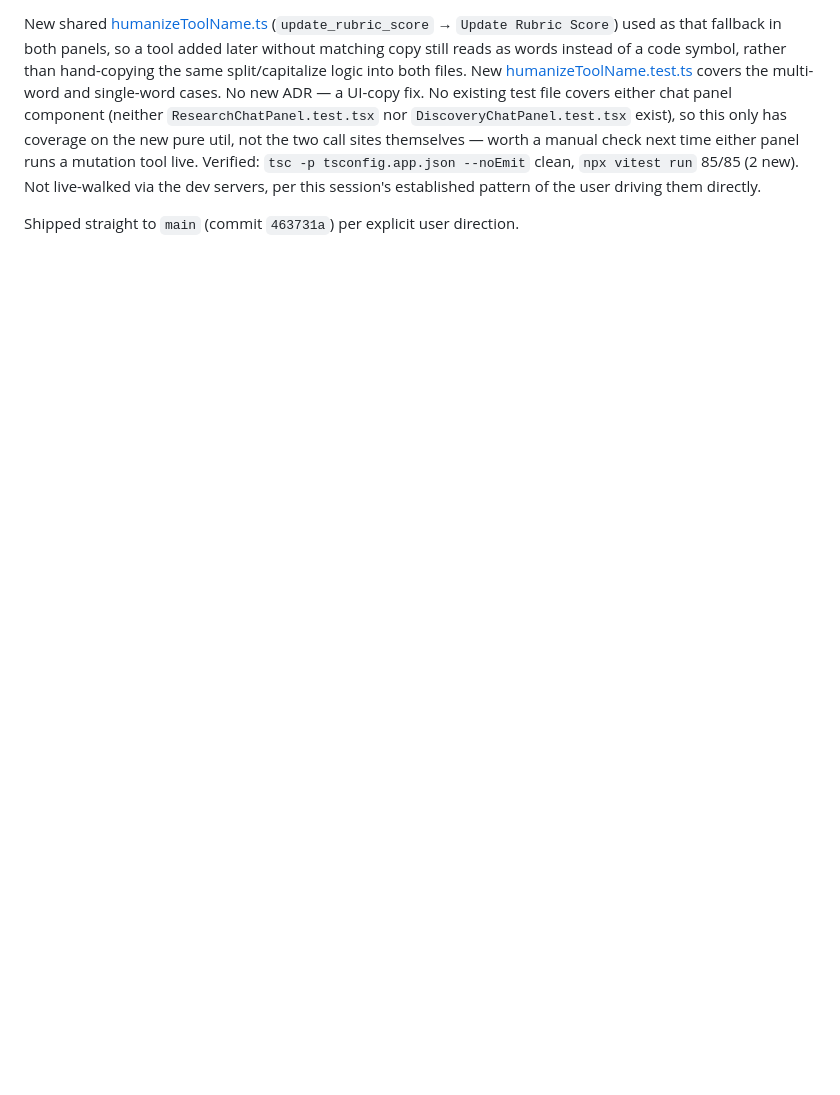
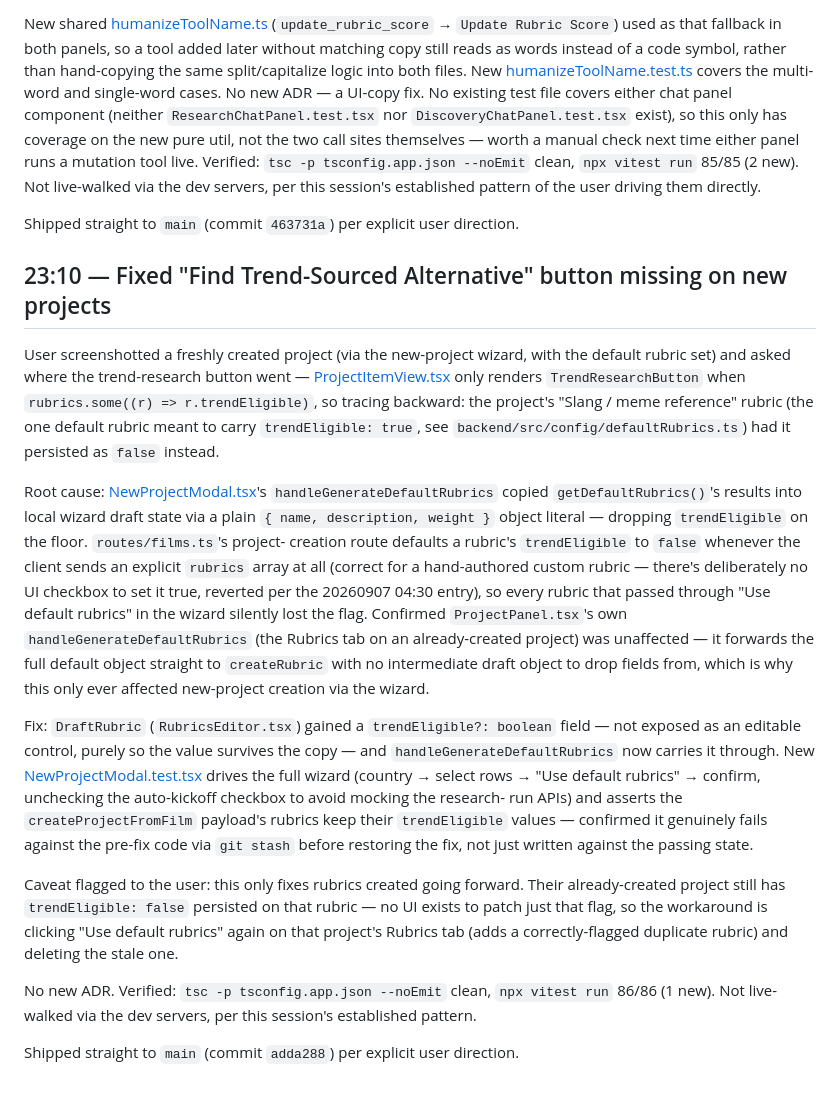
Before and after one commit to goodudetheboy/film-transcreation-agent, a Markdown page: docs/progress/20260908.md, the part around the change. GitHub-like rendering; blank space fills up the shorter version.

Commit message:
Log 2026-09-08 progress: trendEligible fix
Co-Authored-By: Claude Sonnet 5 <noreply@anthropic.com>

```diff
--- a/docs/progress/20260908.md
+++ b/docs/progress/20260908.md
@@ -148,3 +148,51 @@ run` 85/85 (2 new). Not live-walked via the dev servers, per this session's
 established pattern of the user driving them directly.
 
 Shipped straight to `main` (commit `463731a`) per explicit user direction.
+
+## 23:10 — Fixed "Find Trend-Sourced Alternative" button missing on new projects
+
+User screenshotted a freshly created project (via the new-project wizard,
+with the default rubric set) and asked where the trend-research button went
+— [ProjectItemView.tsx](../../frontend/src/components/ProjectItemView.tsx)
+only renders `TrendResearchButton` when `rubrics.some((r) => r.trendEligible)`,
+so tracing backward: the project's "Slang / meme reference" rubric (the one
+default rubric meant to carry `trendEligible: true`, see
+`backend/src/config/defaultRubrics.ts`) had it persisted as `false` instead.
+
+Root cause: [NewProjectModal.tsx](../../frontend/src/components/NewProjectModal.tsx)'s
+`handleGenerateDefaultRubrics` copied `getDefaultRubrics()`'s results into
+local wizard draft state via a plain `{ name, description, weight }` object
+literal — dropping `trendEligible` on the floor. `routes/films.ts`'s project-
+creation route defaults a rubric's `trendEligible` to `false` whenever the
+client sends an explicit `rubrics` array at all (correct for a hand-authored
+custom rubric — there's deliberately no UI checkbox to set it true, reverted
+per the 20260907 04:30 entry), so every rubric that passed through "Use
+default rubrics" in the wizard silently lost the flag. Confirmed
+`ProjectPanel.tsx`'s own `handleGenerateDefaultRubrics` (the Rubrics tab on
+an already-created project) was unaffected — it forwards the full default
+object straight to `createRubric` with no intermediate draft object to drop
+fields from, which is why this only ever affected new-project creation via
+the wizard.
+
+Fix: `DraftRubric` (`RubricsEditor.tsx`) gained a `trendEligible?: boolean`
+field — not exposed as an editable control, purely so the value survives
+the copy — and `handleGenerateDefaultRubrics` now carries it through. New
+[NewProjectModal.test.tsx](../../frontend/src/components/NewProjectModal.test.tsx)
+drives the full wizard (country → select rows → "Use default rubrics" →
+confirm, unchecking the auto-kickoff checkbox to avoid mocking the research-
+run APIs) and asserts the `createProjectFromFilm` payload's rubrics keep
+their `trendEligible` values — confirmed it genuinely fails against the
+pre-fix code via `git stash` before restoring the fix, not just written
+against the passing state.
+
+Caveat flagged to the user: this only fixes rubrics created going forward.
+Their already-created project still has `trendEligible: false` persisted on
+that rubric — no UI exists to patch just that flag, so the workaround is
+clicking "Use default rubrics" again on that project's Rubrics tab (adds a
+correctly-flagged duplicate rubric) and deleting the stale one.
+
+No new ADR. Verified: `tsc -p tsconfig.app.json --noEmit` clean, `npx
+vitest run` 86/86 (1 new). Not live-walked via the dev servers, per this
+session's established pattern.
+
+Shipped straight to `main` (commit `adda288`) per explicit user direction.
```
